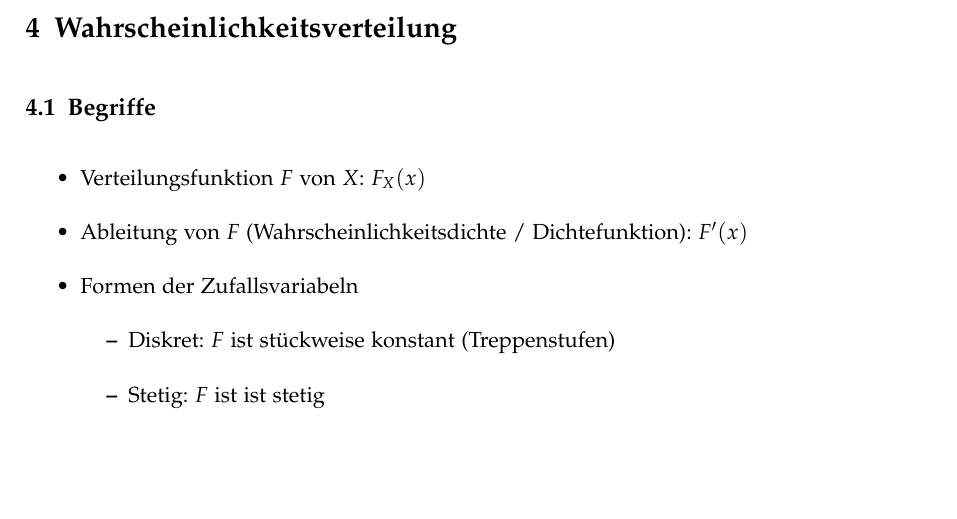
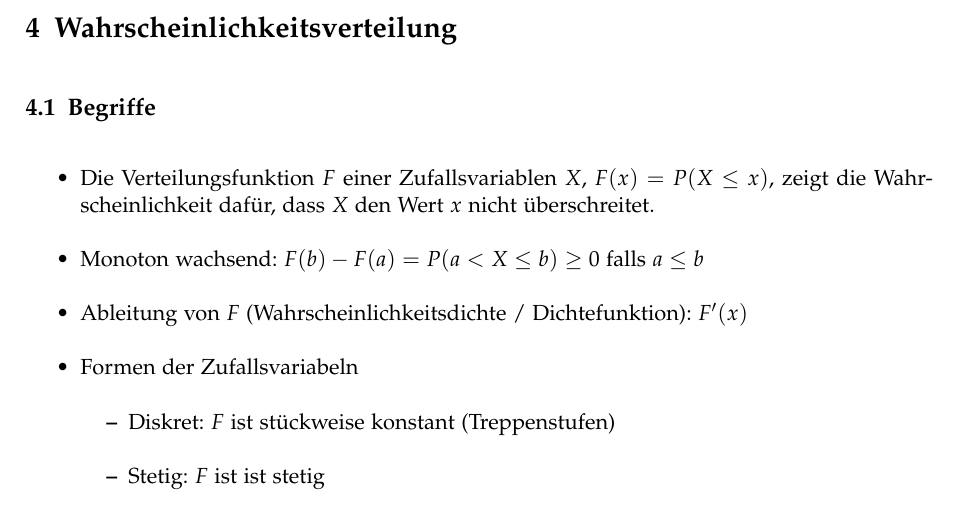
Before and after one commit to emanuelduss/HSR_WrStat_Zusammenfassung, a LaTeX document (WrStat.tex, which reads content.tex): part of page 12 of 21, cut so that both start at the same text, the shorter picture padded with empty space. Compiled offline with pdfLaTeX; a LaTeX package or settings file that is missing is left out.

Commit message:
Verteilungsfunktion besser beschrieben

```diff
--- a/content.tex
+++ b/content.tex
@@ -217,7 +217,11 @@ damit man alle Werte im Überblick hat:
 \section{Wahrscheinlichkeitsverteilung}
 \subsection{Begriffe}
 \begin{itemize}
-  \item Verteilungsfunktion $F$ von $X$: $F_X(x)$
+  \item Die Verteilungsfunktion $F$ einer Zufallsvariablen $X$, $F(x) =
+    P(X \leq x)$, zeigt die Wahrscheinlichkeit dafür, dass $X$ den Wert
+    $x$ nicht überschreitet.
+  \item Monoton wachsend: $F(b) - F(a) = P(a < X \leq b) \geq 0$ falls
+    $a \leq b$
   \item Ableitung von $F$ (Wahrscheinlichkeitsdichte / Dichtefunktion):
     $F'(x)$
   \item Formen der Zufallsvariabeln
```
